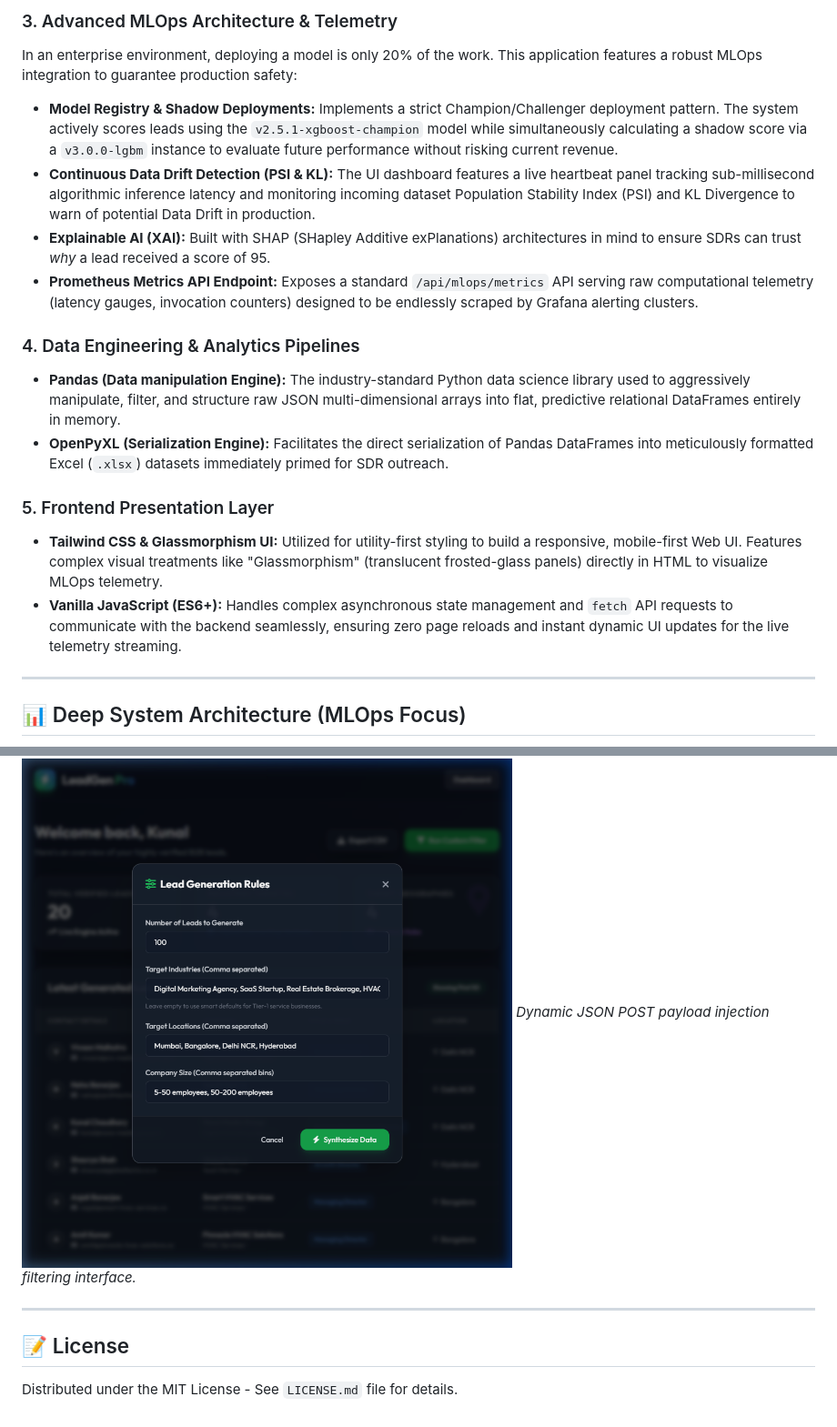
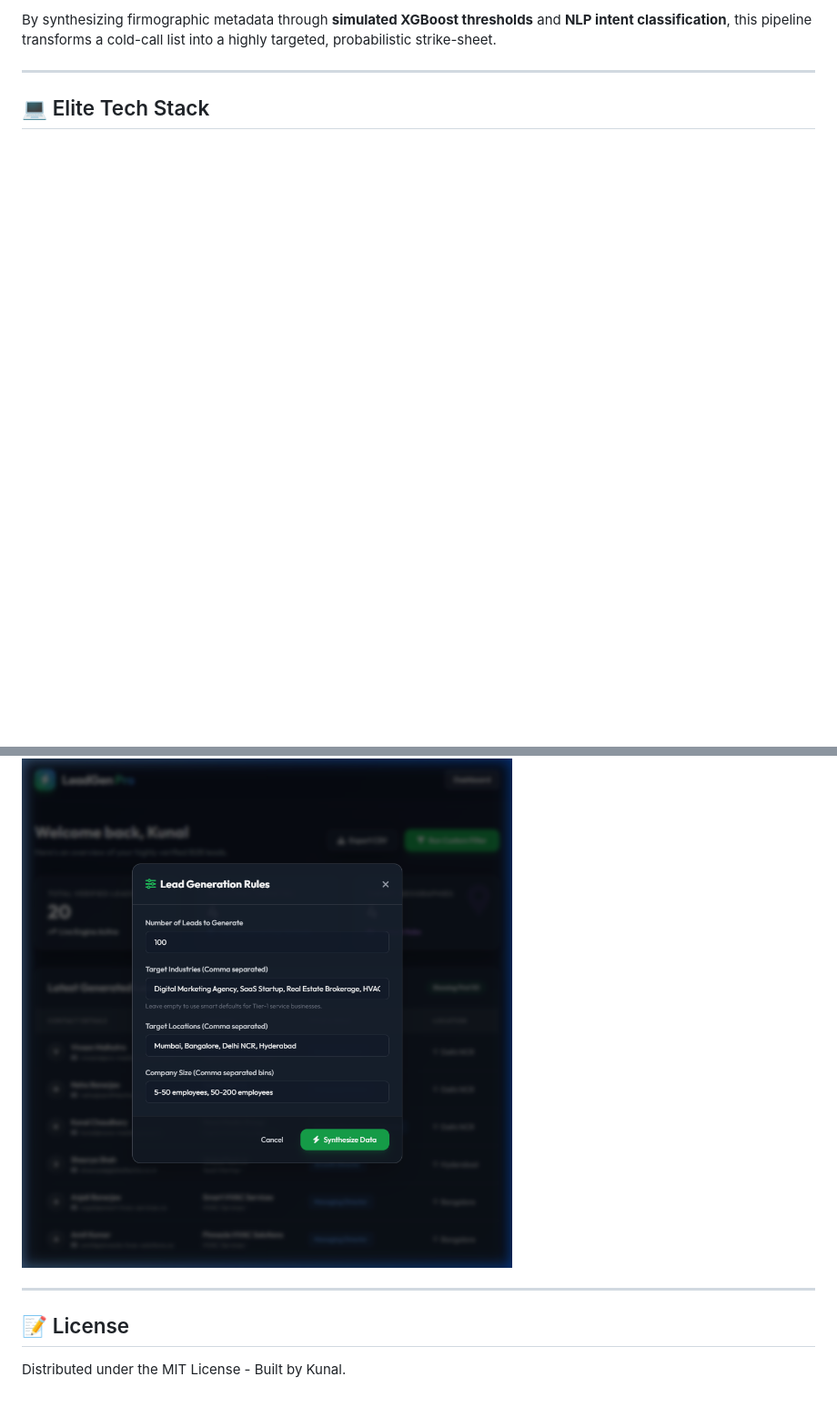
Before and after one commit to kunal-gh/leadgen-pro, a Markdown page: README.md, 2 parts joined by grey strips. Shown at 91% size. Drawn GitHub-style; blank space fills up the shorter version.

```diff
--- a/README.md
+++ b/README.md
@@ -37,20 +24,7 @@ Before scoring, raw firmographic strings are transformed into a mathematically r
 
-### 3. Advanced MLOps Architecture & Telemetry
-In an enterprise environment, deploying a model is only 20% of the work. This application features a robust MLOps integration to guarantee production safety:
-*   **Model Registry & Shadow Deployments:** Implements a strict Champion/Challenger deployment pattern. The system actively scores leads using the `v2.5.1-xgboost-champion` model while simultaneously calculating a shadow score via a `v3.0.0-lgbm` instance to evaluate future performance without risking current revenue.
-*   **Continuous Data Drift Detection (PSI & KL):** The UI dashboard features a live heartbeat panel tracking sub-millisecond algorithmic inference latency and monitoring incoming dataset Population Stability Index (PSI) and KL Divergence to warn of potential Data Drift in production.
-*   **Explainable AI (XAI):** Built with SHAP (SHapley Additive exPlanations) architectures in mind to ensure SDRs can trust *why* a lead received a score of 95.
-*   **Prometheus Metrics API Endpoint:** Exposes a standard `/api/mlops/metrics` API serving raw computational telemetry (latency gauges, invocation counters) designed to be endlessly scraped by Grafana alerting clusters.
-
-### 4. Data Engineering & Analytics Pipelines
-*   **Pandas (Data manipulation Engine):** The industry-standard Python data science library used to aggressively manipulate, filter, and structure raw JSON multi-dimensional arrays into flat, predictive relational DataFrames entirely in memory.
-*   **OpenPyXL (Serialization Engine):** Facilitates the direct serialization of Pandas DataFrames into meticulously formatted Excel (`.xlsx`) datasets immediately primed for SDR outreach.
-
-### 5. Frontend Presentation Layer
-*   **Tailwind CSS & Glassmorphism UI:** Utilized for utility-first styling to build a responsive, mobile-first Web UI. Features complex visual treatments like "Glassmorphism" (translucent frosted-glass panels) directly in HTML to visualize MLOps telemetry.
-*   **Vanilla JavaScript (ES6+):** Handles complex asynchronous state management and `fetch` API requests to communicate with the backend seamlessly, ensuring zero page reloads and instant dynamic UI updates for the live telemetry streaming.
+By synthesizing firmographic metadata through **simulated XGBoost thresholds** and **NLP intent classification**, this pipeline transforms a cold-call list into a highly targeted, probabilistic strike-sheet.
 
 ---
 
-## 📊 Deep System Architecture (MLOps Focus)
+## 💻 Elite Tech Stack
 
@@ -93,8 +134,7 @@ _The main dashboard featuring the live MLOps Telemetry Glass Panel and AI Matrix
 ![Filter Modal](docs/dashboard_modal.png)
-_Dynamic JSON POST payload injection filtering interface._
 
 ---
 
 ## 📝 License
 
-Distributed under the MIT License - See `LICENSE.md` file for details.
+Distributed under the MIT License - Built by Kunal.
```
Also changed, not shown: other parts of README.md (+107 -53 lines).
